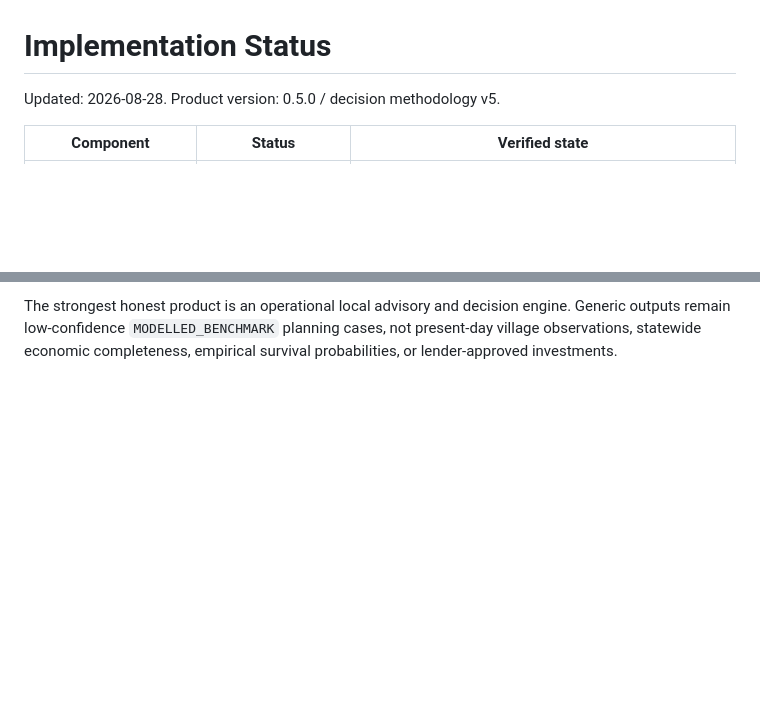
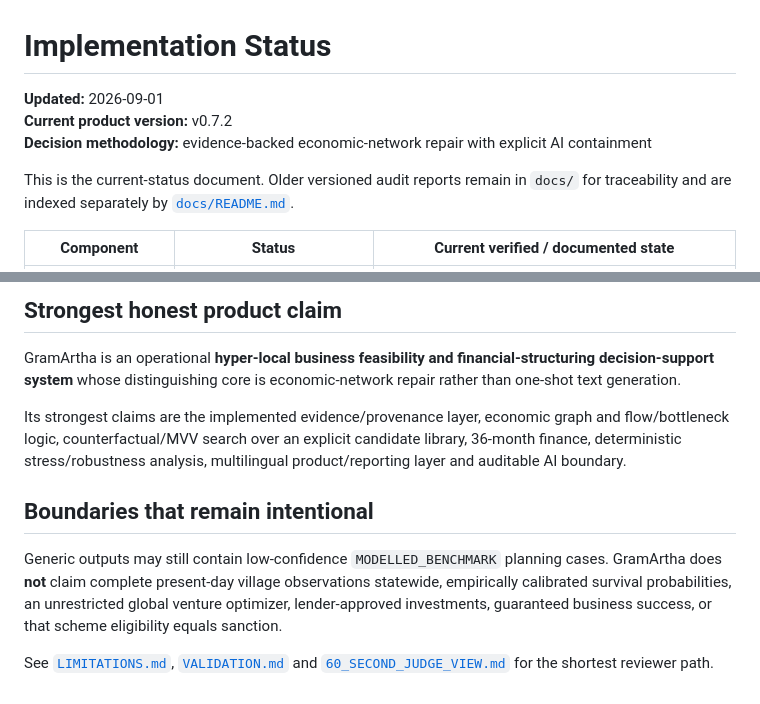
Before and after one commit to tapandutta46779-bit/gramartha-west-bengal, a Markdown page: docs/IMPLEMENTATION_STATUS.md, 2 parts joined by grey strips. GitHub-like rendering; blank space fills up the shorter version.

Commit message:
Refresh implementation status for v0.7.2

```diff
--- a/docs/IMPLEMENTATION_STATUS.md
+++ b/docs/IMPLEMENTATION_STATUS.md
@@ -1,6 +1,10 @@
 # Implementation Status
 
-Updated: 2026-08-28. Product version: 0.5.0 / decision methodology v5.
+**Updated:** 2026-09-01
+**Current product version:** v0.7.2
+**Decision methodology:** evidence-backed economic-network repair with explicit AI containment
 
-| Component | Status | Verified state |
+This is the current-status document. Older versioned audit reports remain in `docs/` for traceability and are indexed separately by [`docs/README.md`](README.md).
+
+| Component | Status | Current verified / documented state |
 |---|---|---|
@@ -26,4 +34,12 @@ Updated: 2026-08-28. Product version: 0.5.0 / decision methodology v5.
 
-The strongest honest product is an operational local advisory and decision engine. Generic outputs
-remain low-confidence `MODELLED_BENCHMARK` planning cases, not present-day village observations,
-statewide economic completeness, empirical survival probabilities, or lender-approved investments.
+## Strongest honest product claim
+
+GramArtha is an operational **hyper-local business feasibility and financial-structuring decision-support system** whose distinguishing core is economic-network repair rather than one-shot text generation.
+
+Its strongest claims are the implemented evidence/provenance layer, economic graph and flow/bottleneck logic, counterfactual/MVV search over an explicit candidate library, 36-month finance, deterministic stress/robustness analysis, multilingual product/reporting layer and auditable AI boundary.
+
+## Boundaries that remain intentional
+
+Generic outputs may still contain low-confidence `MODELLED_BENCHMARK` planning cases. GramArtha does **not** claim complete present-day village observations statewide, empirically calibrated survival probabilities, an unrestricted global venture optimizer, lender-approved investments, guaranteed business success, or that scheme eligibility equals sanction.
+
+See [`LIMITATIONS.md`](LIMITATIONS.md), [`VALIDATION.md`](VALIDATION.md) and [`60_SECOND_JUDGE_VIEW.md`](60_SECOND_JUDGE_VIEW.md) for the shortest reviewer path.
```
Also changed, not shown: other parts of docs/IMPLEMENTATION_STATUS.md (+23 -19 lines).
